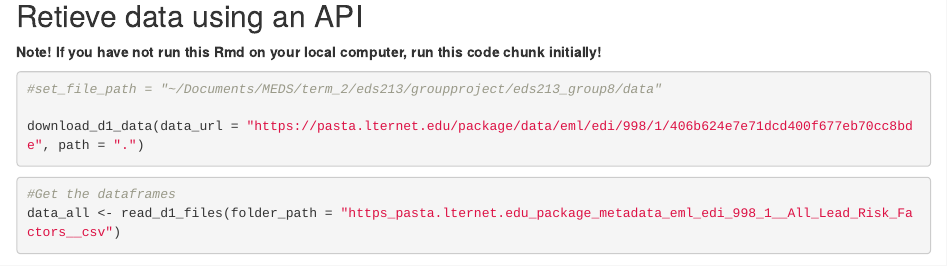
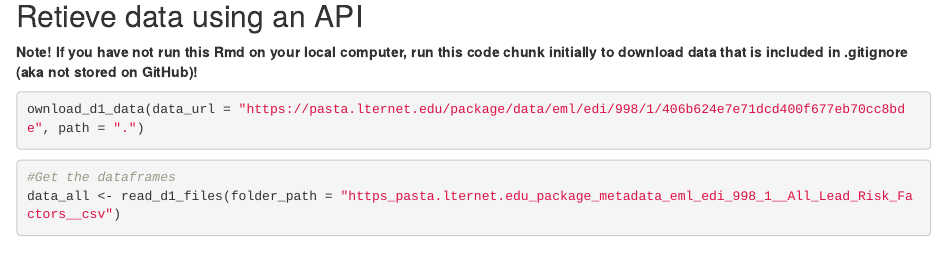
Before and after one commit to scoutcleonard/eds213_group8, an R Markdown document (group8_assignment_2_3.Rmd): the page in a window 1100 px wide, from 380 px down. Rendered offline with R 4.5, knitr and Pandoc, with nearby package versions; some code elsewhere in the file could not run offline.

Commit message:
Removed unnecessary filepath line

````diff
--- a/group8_assignment_2_3.Rmd
+++ b/group8_assignment_2_3.Rmd
@@ -18,12 +18,10 @@ library(here)
 ## Retieve data using an API
 
 
-**Note! If you have not run this Rmd on your local computer, run this code chunk initially!**
+**Note! If you have not run this Rmd on your local computer, run this code chunk initially to download data that is included in .gitignore (aka not stored on GitHub)!**
 ```{r Use Metajam to Download the Data, eval = FALSE}
 
-#set_file_path = "~/Documents/MEDS/term_2/eds213/groupproject/eds213_group8/data"
-
-download_d1_data(data_url = "https://pasta.lternet.edu/package/data/eml/edi/998/1/406b624e7e71dcd400f677eb70cc8bde", path = ".")
+ownload_d1_data(data_url = "https://pasta.lternet.edu/package/data/eml/edi/998/1/406b624e7e71dcd400f677eb70cc8bde", path = ".")
 
 
 ```
````
Also changed, not shown: 1 other file.
